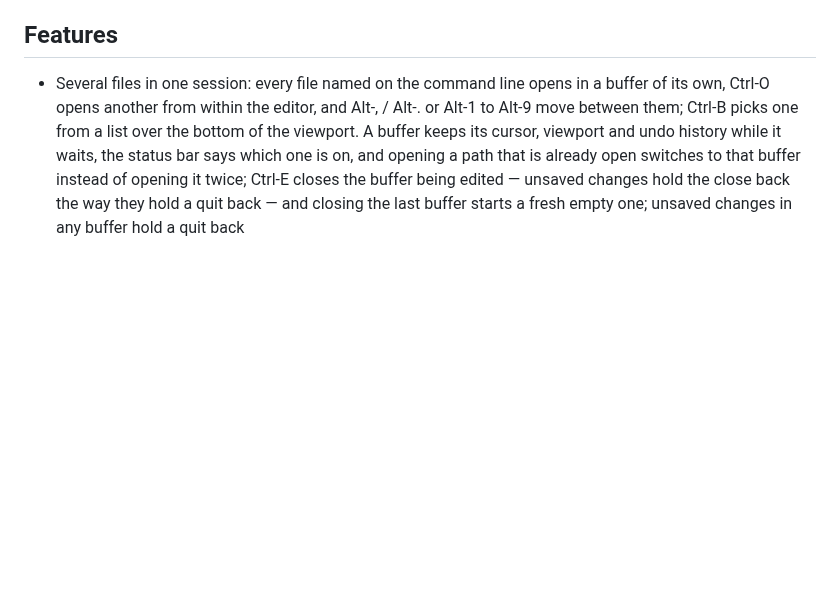
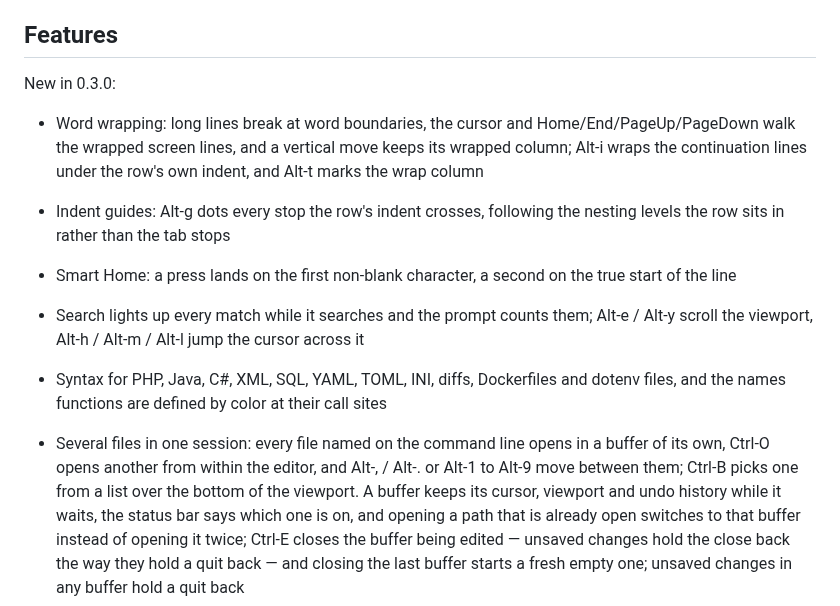
Before and after one commit to E-Vex/vted, a Markdown page: README.md, the part around the change. GitHub-like rendering; blank space fills up the shorter version.

Commit message:
docs: what release 0.3.0 brings

```diff
--- a/README.md
+++ b/README.md
@@ -243,6 +243,23 @@ does, and closing the last buffer starts a fresh empty one.
 
 ## Features
 
+New in 0.3.0:
+
+- Word wrapping: long lines break at word boundaries, the cursor and
+  Home/End/PageUp/PageDown walk the wrapped screen lines, and a vertical
+  move keeps its wrapped column; Alt-i wraps the continuation lines
+  under the row's own indent, and Alt-t marks the wrap column
+- Indent guides: Alt-g dots every stop the row's indent crosses,
+  following the nesting levels the row sits in rather than the tab stops
+- Smart Home: a press lands on the first non-blank character, a second
+  on the true start of the line
+- Search lights up every match while it searches and the prompt counts
+  them; Alt-e / Alt-y scroll the viewport, Alt-h / Alt-m / Alt-l jump
+  the cursor across it
+- Syntax for PHP, Java, C#, XML, SQL, YAML, TOML, INI, diffs,
+  Dockerfiles and dotenv files, and the names functions are defined by
+  color at their call sites
+
 - Several files in one session: every file named on the command line
   opens in a buffer of its own, Ctrl-O opens another from within the
   editor, and Alt-, / Alt-. or Alt-1 to Alt-9 move between them; Ctrl-B
```
